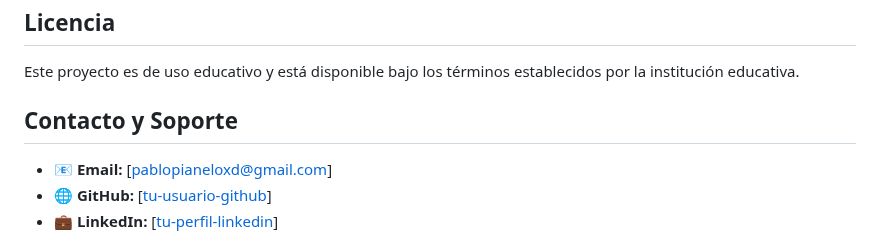
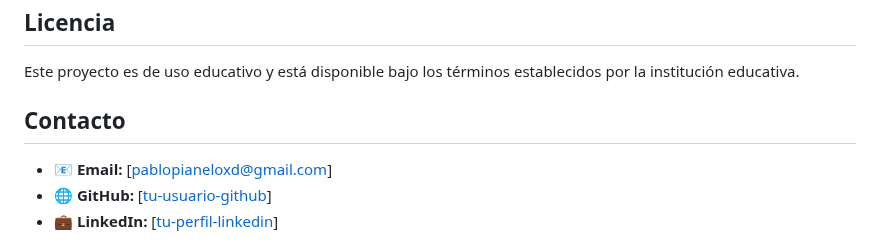
Before and after one commit to PabloPianelo/ProyectoFinDAW_Farmacia, a Markdown page: README.md, the part around the change. Drawn GitHub-style.

```diff
--- a/README.md
+++ b/README.md
@@ -301,7 +301,7 @@ error_reporting(E_ALL);
 
 Este proyecto es de uso educativo y está disponible bajo los términos establecidos por la institución educativa.
 
-## Contacto y Soporte
+## Contacto
 
 - 📧 **Email:** [pablopianeloxd@gmail.com]
 - 🌐 **GitHub:** [[tu-usuario-github](https://github.com/PabloPianelo)]
```
